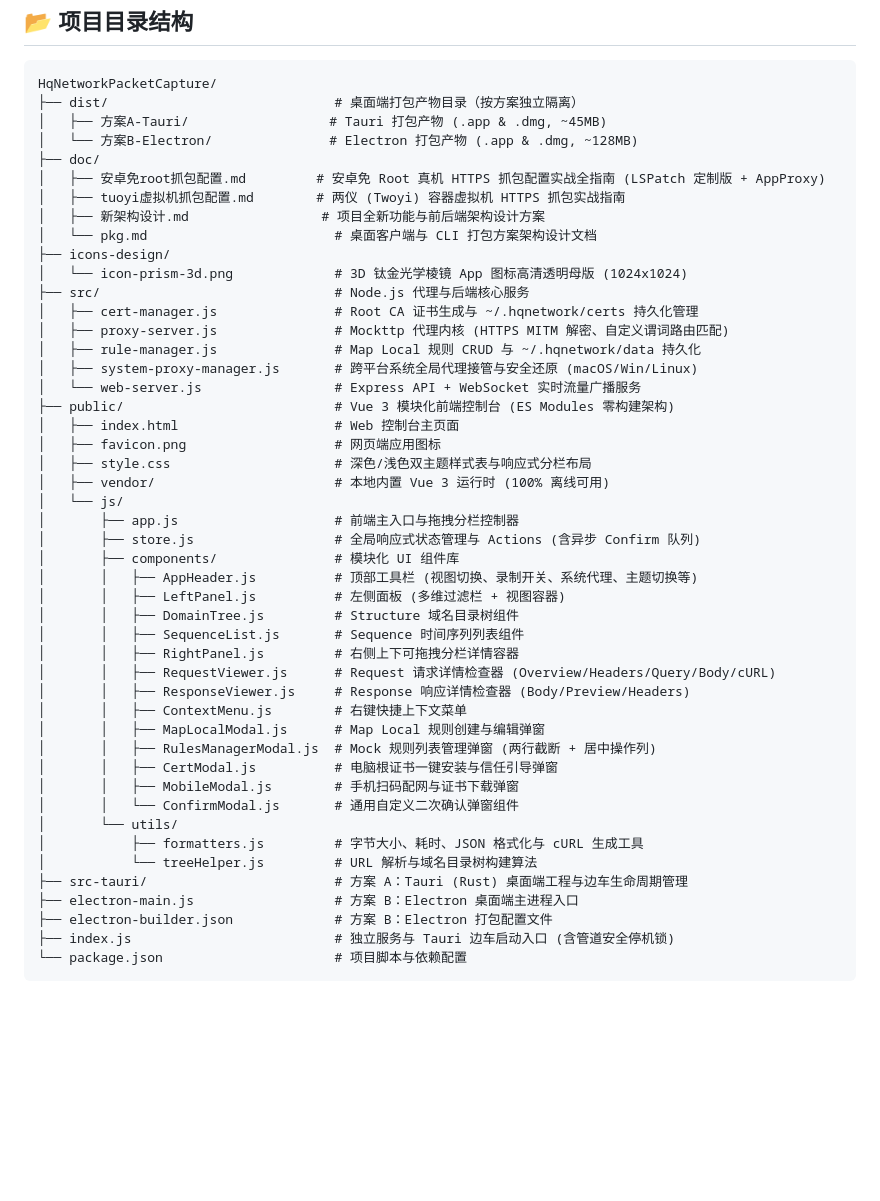
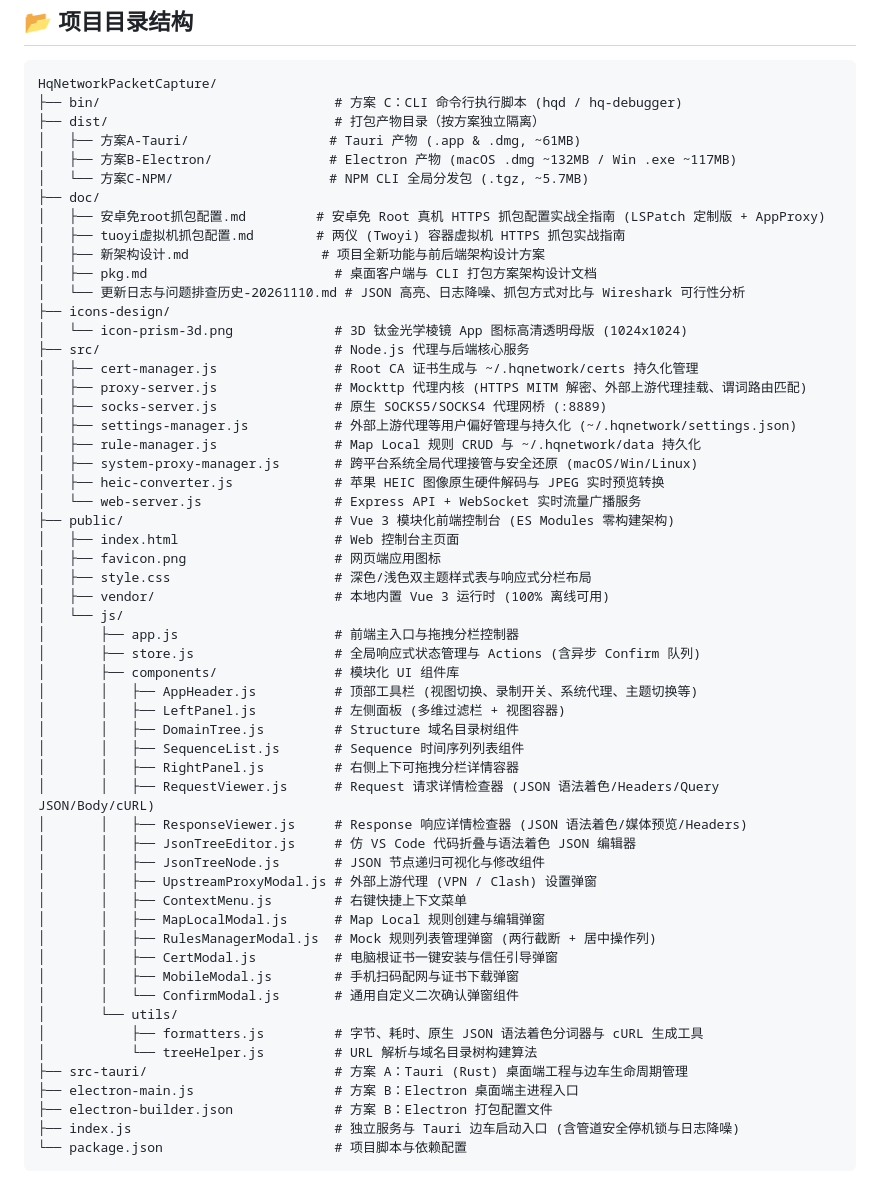
Before and after one commit to HeHuiqi/HqNetworkPacketCapture, a Markdown page: README.md, the part around one of its changes. Drawn GitHub-style; blank space fills up the shorter version.

````diff
--- a/README.md
+++ b/README.md
@@ -126,21 +143,27 @@ npm run icon:gen
 
 ```text
 HqNetworkPacketCapture/
-├── dist/                             # 桌面端打包产物目录（按方案独立隔离）
-│   ├── 方案A-Tauri/                  # Tauri 打包产物 (.app & .dmg, ~45MB)
-│   └── 方案B-Electron/               # Electron 打包产物 (.app & .dmg, ~128MB)
+├── bin/                              # 方案 C：CLI 命令行执行脚本 (hqd / hq-debugger)
+├── dist/                             # 打包产物目录（按方案独立隔离）
+│   ├── 方案A-Tauri/                  # Tauri 产物 (.app & .dmg, ~61MB)
+│   ├── 方案B-Electron/               # Electron 产物 (macOS .dmg ~132MB / Win .exe ~117MB)
+│   └── 方案C-NPM/                    # NPM CLI 全局分发包 (.tgz, ~5.7MB)
 ├── doc/
 │   ├── 安卓免root抓包配置.md         # 安卓免 Root 真机 HTTPS 抓包配置实战全指南 (LSPatch 定制版 + AppProxy)
 │   ├── tuoyi虚拟机抓包配置.md        # 两仪 (Twoyi) 容器虚拟机 HTTPS 抓包实战指南
 │   ├── 新架构设计.md                 # 项目全新功能与前后端架构设计方案
-│   └── pkg.md                        # 桌面客户端与 CLI 打包方案架构设计文档
+│   ├── pkg.md                        # 桌面客户端与 CLI 打包方案架构设计文档
+│   └── 更新日志与问题排查历史-20261110.md # JSON 高亮、日志降噪、抓包方式对比与 Wireshark 可行性分析
 ├── icons-design/
 │   └── icon-prism-3d.png             # 3D 钛金光学棱镜 App 图标高清透明母版 (1024x1024)
 ├── src/                              # Node.js 代理与后端核心服务
 │   ├── cert-manager.js               # Root CA 证书生成与 ~/.hqnetwork/certs 持久化管理
-│   ├── proxy-server.js               # Mockttp 代理内核 (HTTPS MITM 解密、自定义谓词路由匹配)
+│   ├── proxy-server.js               # Mockttp 代理内核 (HTTPS MITM 解密、外部上游代理挂载、谓词路由匹配)
+│   ├── socks-server.js               # 原生 SOCKS5/SOCKS4 代理网桥 (:8889)
+│   ├── settings-manager.js           # 外部上游代理等用户偏好管理与持久化 (~/.hqnetwork/settings.json)
 │   ├── rule-manager.js               # Map Local 规则 CRUD 与 ~/.hqnetwork/data 持久化
 │   ├── system-proxy-manager.js       # 跨平台系统全局代理接管与安全还原 (macOS/Win/Linux)
+│   ├── heic-converter.js             # 苹果 HEIC 图像原生硬件解码与 JPEG 实时预览转换
 │   └── web-server.js                 # Express API + WebSocket 实时流量广播服务
 ├── public/                           # Vue 3 模块化前端控制台 (ES Modules 零构建架构)
 │   ├── index.html                    # Web 控制台主页面
@@ -156,8 +179,11 @@ HqNetworkPacketCapture/
 │       │   ├── DomainTree.js         # Structure 域名目录树组件
 │       │   ├── SequenceList.js       # Sequence 时间序列列表组件
 │       │   ├── RightPanel.js         # 右侧上下可拖拽分栏详情容器
-│       │   ├── RequestViewer.js      # Request 请求详情检查器 (Overview/Headers/Query/Body/cURL)
-│       │   ├── ResponseViewer.js     # Response 响应详情检查器 (Body/Preview/Headers)
+│       │   ├── RequestViewer.js      # Request 请求详情检查器 (JSON 语法着色/Headers/Query JSON/Body/cURL)
+│       │   ├── ResponseViewer.js     # Response 响应详情检查器 (JSON 语法着色/媒体预览/Headers)
+│       │   ├── JsonTreeEditor.js     # 仿 VS Code 代码折叠与语法着色 JSON 编辑器
+│       │   ├── JsonTreeNode.js       # JSON 节点递归可视化与修改组件
+│       │   ├── UpstreamProxyModal.js # 外部上游代理 (VPN / Clash) 设置弹窗
 │       │   ├── ContextMenu.js        # 右键快捷上下文菜单
 │       │   ├── MapLocalModal.js      # Map Local 规则创建与编辑弹窗
 │       │   ├── RulesManagerModal.js  # Mock 规则列表管理弹窗 (两行截断 + 居中操作列)
@@ -165,11 +191,11 @@ HqNetworkPacketCapture/
 │       │   ├── MobileModal.js        # 手机扫码配网与证书下载弹窗
 │       │   └── ConfirmModal.js       # 通用自定义二次确认弹窗组件
 │       └── utils/
-│           ├── formatters.js         # 字节大小、耗时、JSON 格式化与 cURL 生成工具
+│           ├── formatters.js         # 字节、耗时、原生 JSON 语法着色分词器与 cURL 生成工具
 │           └── treeHelper.js         # URL 解析与域名目录树构建算法
 ├── src-tauri/                        # 方案 A：Tauri (Rust) 桌面端工程与边车生命周期管理
 ├── electron-main.js                  # 方案 B：Electron 桌面端主进程入口
 ├── electron-builder.json             # 方案 B：Electron 打包配置文件
-├── index.js                          # 独立服务与 Tauri 边车启动入口 (含管道安全停机锁)
+├── index.js                          # 独立服务与 Tauri 边车启动入口 (含管道安全停机锁与日志降噪)
 └── package.json                      # 项目脚本与依赖配置
 ```
````
Also changed, not shown: other parts of README.md (+32 -15 lines), doc/更新日志与问题排查历史-20261110.md (added, +121 -0 lines).
